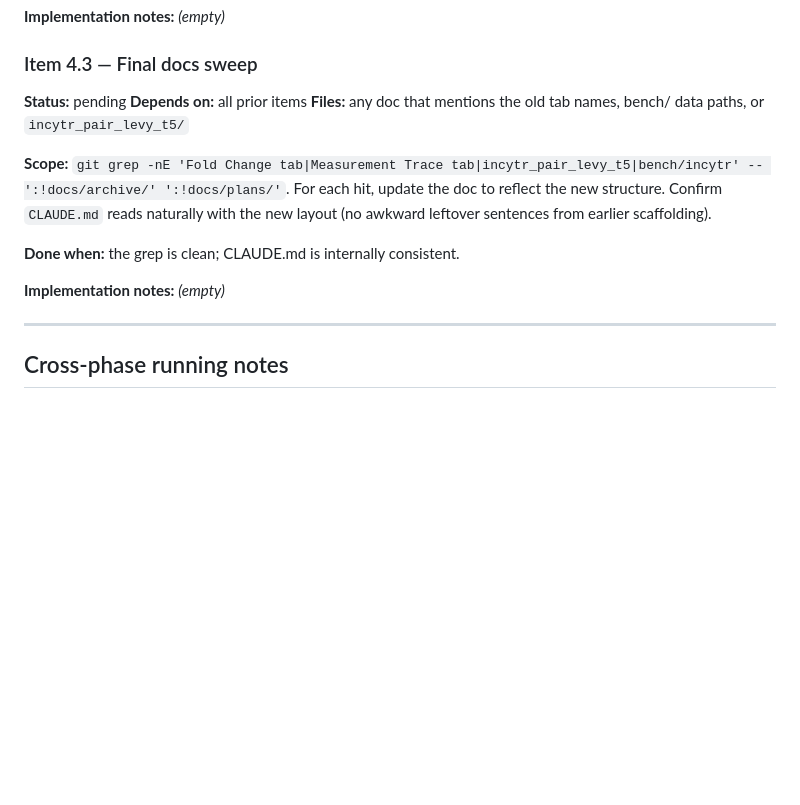
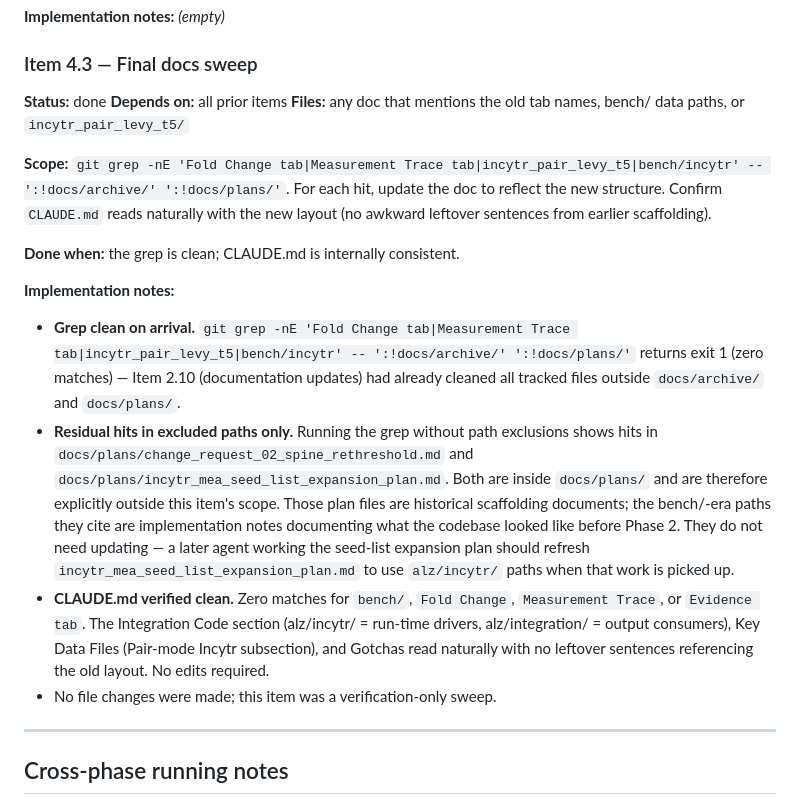
Before and after one commit to henrichung-cst/alzheimers, a Markdown page: docs/plans/merged_evidence_panel.md, the part around the change. GitHub-like rendering; blank space fills up the shorter version.

Commit message:
docs(plans): close Item 4.3 — final docs sweep is clean, no edits needed

```diff
--- a/docs/plans/merged_evidence_panel.md
+++ b/docs/plans/merged_evidence_panel.md
@@ -682,7 +682,7 @@ Goal: remove dead code, obsolete constants, and stale documentation references.
 
 ### Item 4.3 — Final docs sweep
 
-**Status:** pending
+**Status:** done
 **Depends on:** all prior items
 **Files:** any doc that mentions the old tab names, bench/ data paths, or `incytr_pair_levy_t5/`
 
@@ -690,7 +690,12 @@ Goal: remove dead code, obsolete constants, and stale documentation references.
 
 **Done when:** the grep is clean; CLAUDE.md is internally consistent.
 
-**Implementation notes:** _(empty)_
+**Implementation notes:**
+
+- **Grep clean on arrival.** `git grep -nE 'Fold Change tab|Measurement Trace tab|incytr_pair_levy_t5|bench/incytr' -- ':!docs/archive/' ':!docs/plans/'` returns exit 1 (zero matches) — Item 2.10 (documentation updates) had already cleaned all tracked files outside `docs/archive/` and `docs/plans/`.
+- **Residual hits in excluded paths only.** Running the grep without path exclusions shows hits in `docs/plans/change_request_02_spine_rethreshold.md` and `docs/plans/incytr_mea_seed_list_expansion_plan.md`. Both are inside `docs/plans/` and are therefore explicitly outside this item's scope. Those plan files are historical scaffolding documents; the bench/-era paths they cite are implementation notes documenting what the codebase looked like before Phase 2. They do not need updating — a later agent working the seed-list expansion plan should refresh `incytr_mea_seed_list_expansion_plan.md` to use `alz/incytr/` paths when that work is picked up.
+- **CLAUDE.md verified clean.** Zero matches for `bench/`, `Fold Change`, `Measurement Trace`, or `Evidence tab`. The Integration Code section (alz/incytr/ = run-time drivers, alz/integration/ = output consumers), Key Data Files (Pair-mode Incytr subsection), and Gotchas read naturally with no leftover sentences referencing the old layout. No edits required.
+- No file changes were made; this item was a verification-only sweep.
 
 ---
 
```
